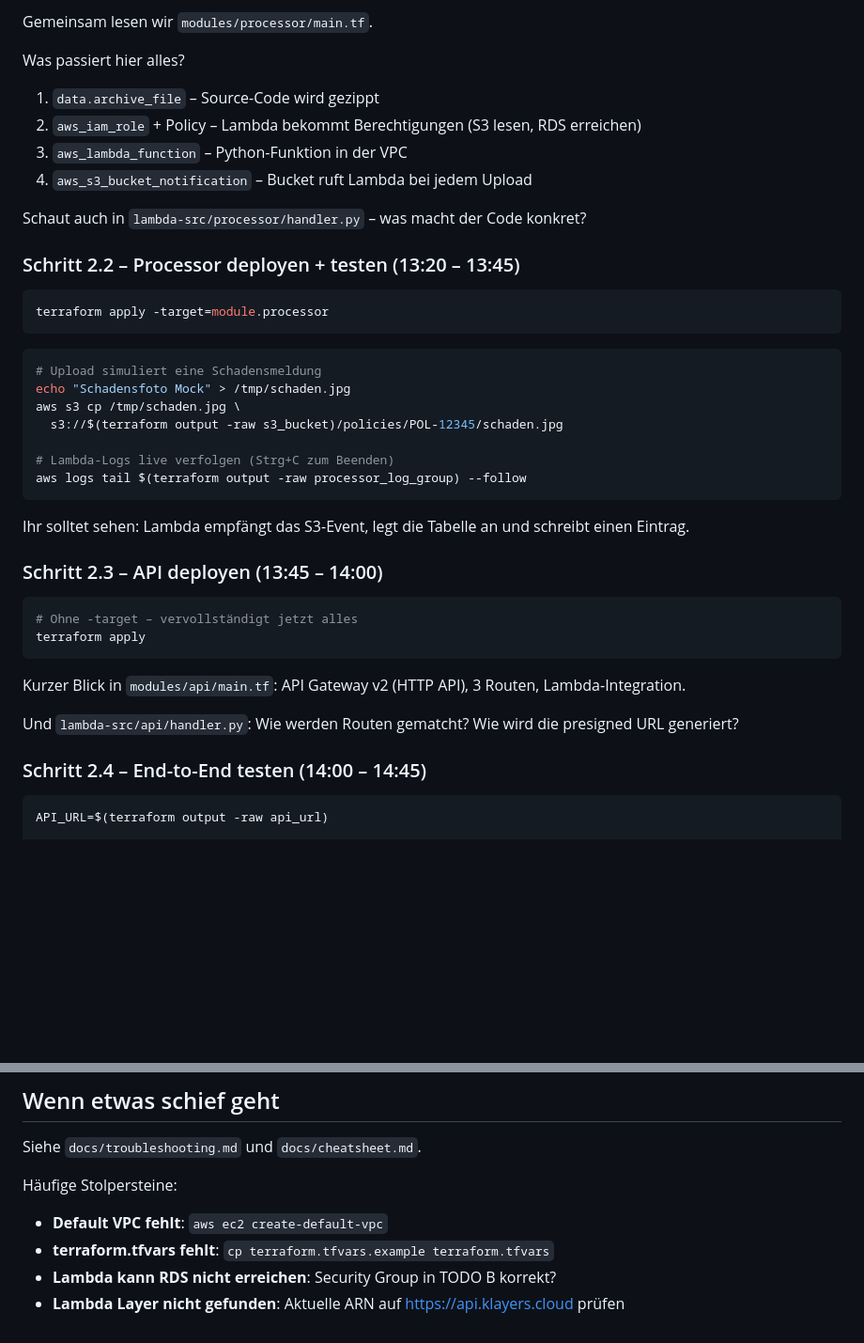
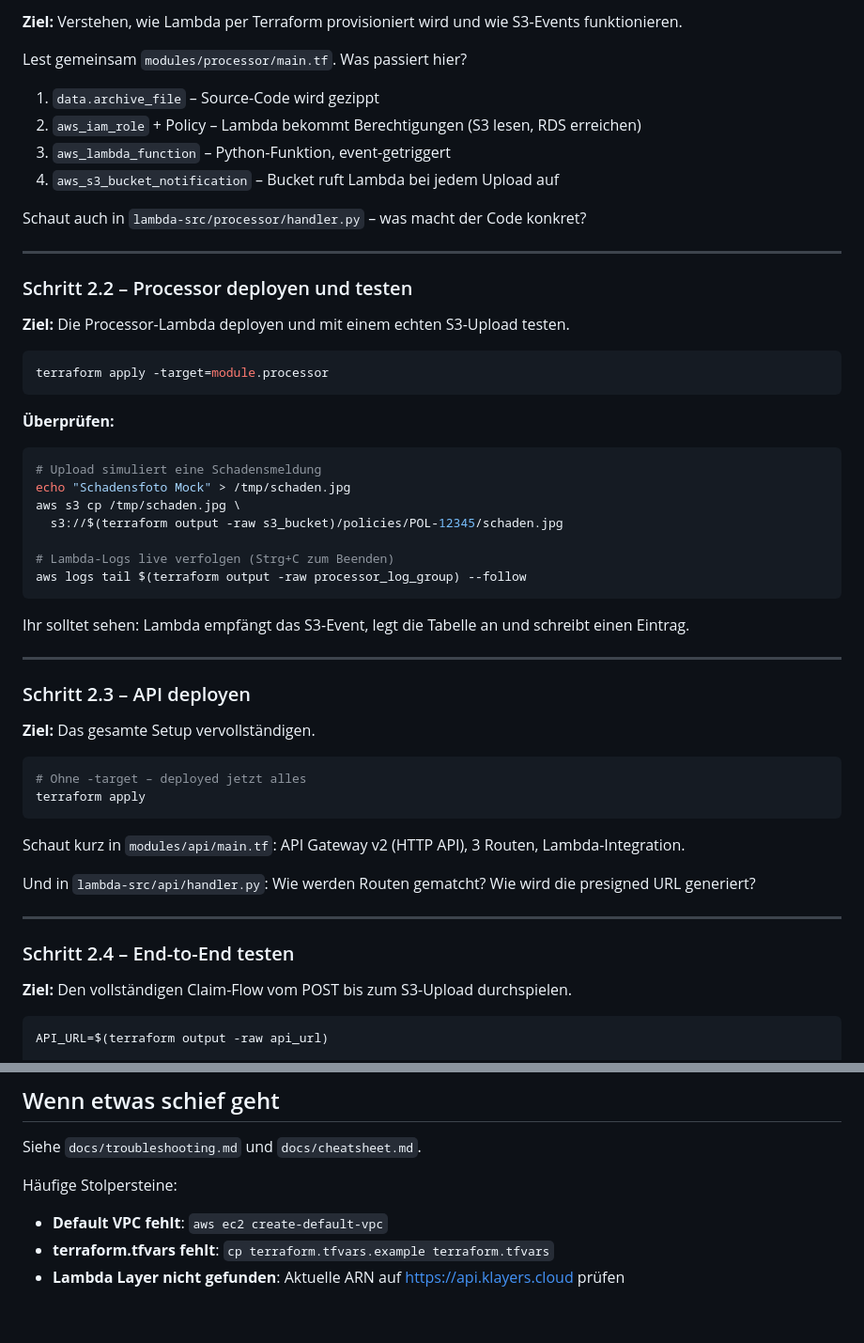
Before and after one commit to tinpa-de/terraform-workshop, a Markdown page: devk-workshop-day2/README.md, 2 parts joined by grey strips. Shown at 94% size. Rendered like a GitHub page; blank space fills up the shorter version.

````diff
--- a/devk-workshop-day2/README.md
+++ b/devk-workshop-day2/README.md
@@ -173,19 +254,26 @@ zu lesen.
 
-Gemeinsam lesen wir `modules/processor/main.tf`.
+**Ziel:** Verstehen, wie Lambda per Terraform provisioniert wird und wie S3-Events funktionieren.
 
-Was passiert hier alles?
+Lest gemeinsam `modules/processor/main.tf`. Was passiert hier?
+
 1. `data.archive_file` – Source-Code wird gezippt
 2. `aws_iam_role` + Policy – Lambda bekommt Berechtigungen (S3 lesen, RDS erreichen)
-3. `aws_lambda_function` – Python-Funktion in der VPC
-4. `aws_s3_bucket_notification` – Bucket ruft Lambda bei jedem Upload
+3. `aws_lambda_function` – Python-Funktion, event-getriggert
+4. `aws_s3_bucket_notification` – Bucket ruft Lambda bei jedem Upload auf
 
 Schaut auch in `lambda-src/processor/handler.py` – was macht der Code konkret?
 
-### Schritt 2.2 – Processor deployen + testen (13:20 – 13:45)
+---
+
+### Schritt 2.2 – Processor deployen und testen
+
+**Ziel:** Die Processor-Lambda deployen und mit einem echten S3-Upload testen.
 
 ```bash
 terraform apply -target=module.processor
 ```
+
+**Überprüfen:**
 
 ```bash
 # Upload simuliert eine Schadensmeldung
@@ -197,23 +285,28 @@ aws s3 cp /tmp/schaden.jpg \
 aws logs tail $(terraform output -raw processor_log_group) --follow
 ```
 
-Ihr solltet sehen: Lambda empfängt das S3-Event, legt die Tabelle an und
-schreibt einen Eintrag.
+Ihr solltet sehen: Lambda empfängt das S3-Event, legt die Tabelle an und schreibt einen Eintrag.
 
-### Schritt 2.3 – API deployen (13:45 – 14:00)
+---
+
+### Schritt 2.3 – API deployen
+
+**Ziel:** Das gesamte Setup vervollständigen.
 
 ```bash
-# Ohne -target – vervollständigt jetzt alles
+# Ohne -target – deployed jetzt alles
 terraform apply
 ```
 
-Kurzer Blick in `modules/api/main.tf`: API Gateway v2 (HTTP API),
-3 Routen, Lambda-Integration.
+Schaut kurz in `modules/api/main.tf`: API Gateway v2 (HTTP API), 3 Routen, Lambda-Integration.
 
-Und `lambda-src/api/handler.py`: Wie werden Routen gematcht? Wie wird
-die presigned URL generiert?
+Und in `lambda-src/api/handler.py`: Wie werden Routen gematcht? Wie wird die presigned URL generiert?
 
-### Schritt 2.4 – End-to-End testen (14:00 – 14:45)
+---
+
+### Schritt 2.4 – End-to-End testen
+
+**Ziel:** Den vollständigen Claim-Flow vom POST bis zum S3-Upload durchspielen.
 
 ```bash
 API_URL=$(terraform output -raw api_url)
@@ -289,5 +385,4 @@ Siehe `docs/troubleshooting.md` und `docs/cheatsheet.md`.
 Häufige Stolpersteine:
 - **Default VPC fehlt**: `aws ec2 create-default-vpc`
 - **terraform.tfvars fehlt**: `cp terraform.tfvars.example terraform.tfvars`
-- **Lambda kann RDS nicht erreichen**: Security Group in TODO B korrekt?
 - **Lambda Layer nicht gefunden**: Aktuelle ARN auf https://api.klayers.cloud prüfen
````
Also changed, not shown: other parts of devk-workshop-day2/README.md (+137 -53 lines).
